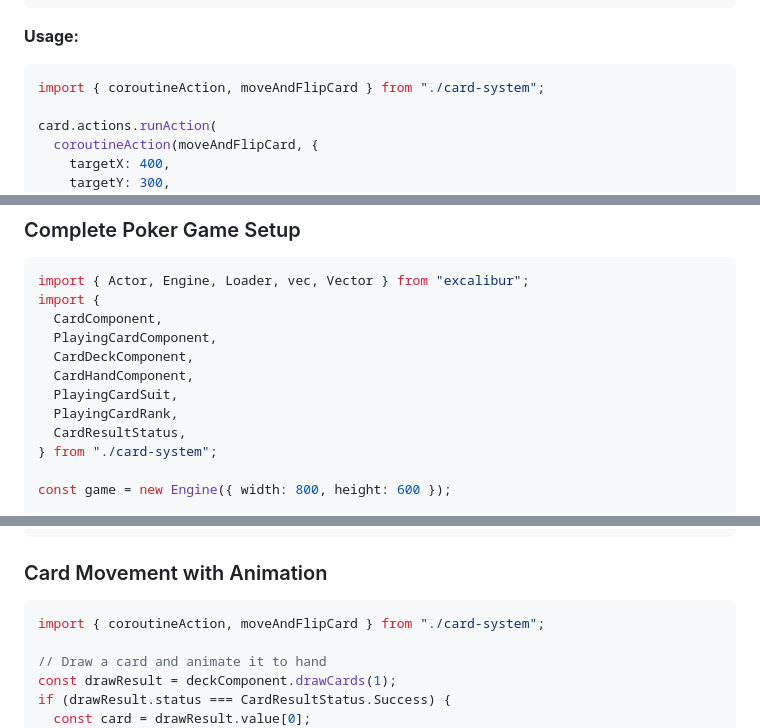
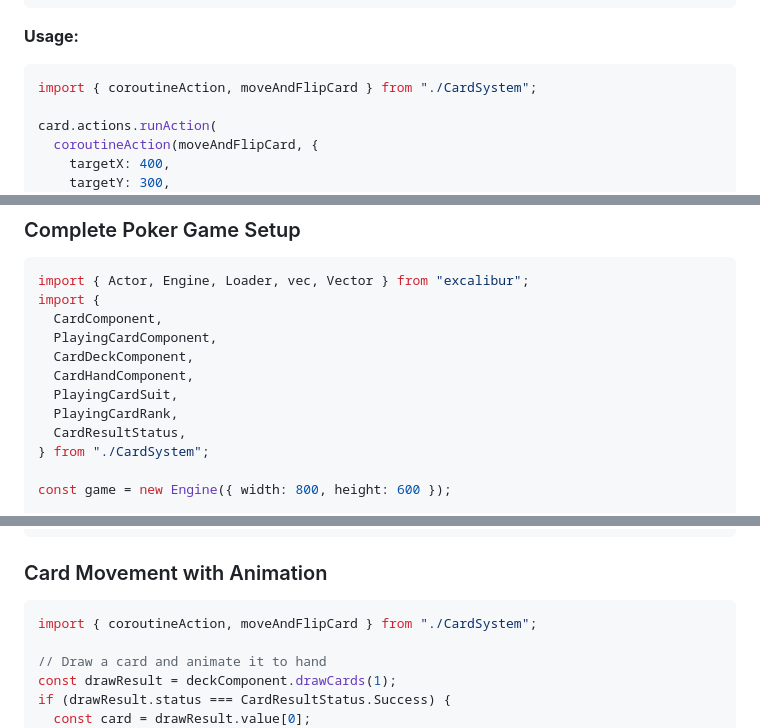
Before and after one commit to jyoung4242/playing-card-component, a Markdown page: readme.md, 3 parts joined by grey strips. Drawn GitHub-style.

Commit message:
Fix import paths for CardSystem in readme.md
Updated import paths in readme.md to reflect new casing for CardSystem.

````diff
--- a/readme.md
+++ b/readme.md
@@ -559,7 +559,7 @@ function* moveAndFlipCard(
 **Usage:**
 
 ```typescript
-import { coroutineAction, moveAndFlipCard } from "./card-system";
+import { coroutineAction, moveAndFlipCard } from "./CardSystem";
 
 card.actions.runAction(
   coroutineAction(moveAndFlipCard, {
@@ -716,7 +716,7 @@ import {
   PlayingCardSuit,
   PlayingCardRank,
   CardResultStatus,
-} from "./card-system";
+} from "./CardSystem";
 
 const game = new Engine({ width: 800, height: 600 });
 
@@ -783,7 +783,7 @@ game.start();
 ### Card Movement with Animation
 
 ```typescript
-import { coroutineAction, moveAndFlipCard } from "./card-system";
+import { coroutineAction, moveAndFlipCard } from "./CardSystem";
 
 // Draw a card and animate it to hand
 const drawResult = deckComponent.drawCards(1);
````
